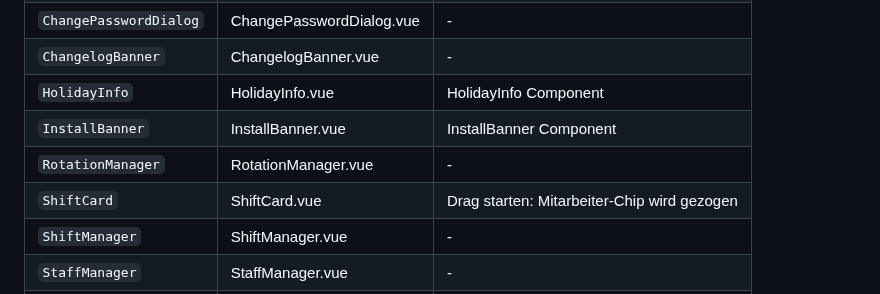
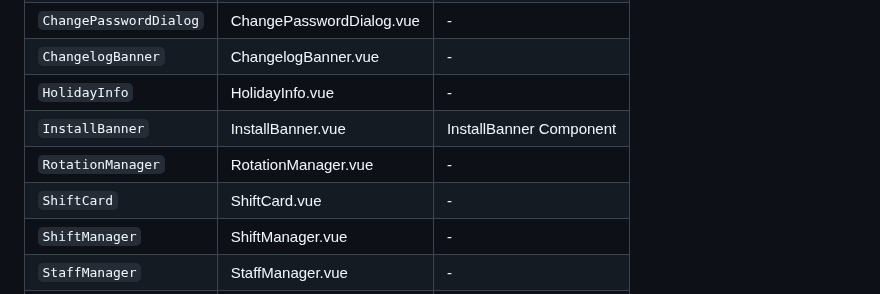
Before and after one commit to Eric-Schubert/Shiftplan, a Markdown page: README.md, the part around the change. Drawn GitHub-style; folded sections open.

Commit message:
docs: auto-update README [skip ci]

```diff
--- a/README.md
+++ b/README.md
@@ -242,10 +242,10 @@ schichtplaner/
 | `AuditLog` | AuditLog.vue | - |
 | `ChangePasswordDialog` | ChangePasswordDialog.vue | - |
 | `ChangelogBanner` | ChangelogBanner.vue | - |
-| `HolidayInfo` | HolidayInfo.vue | HolidayInfo Component |
+| `HolidayInfo` | HolidayInfo.vue | - |
 | `InstallBanner` | InstallBanner.vue | InstallBanner Component |
 | `RotationManager` | RotationManager.vue | - |
-| `ShiftCard` | ShiftCard.vue | Drag starten: Mitarbeiter-Chip wird gezogen |
+| `ShiftCard` | ShiftCard.vue | - |
 | `ShiftManager` | ShiftManager.vue | - |
 | `StaffManager` | StaffManager.vue | - |
 | `UserManager` | UserManager.vue | - |
```
